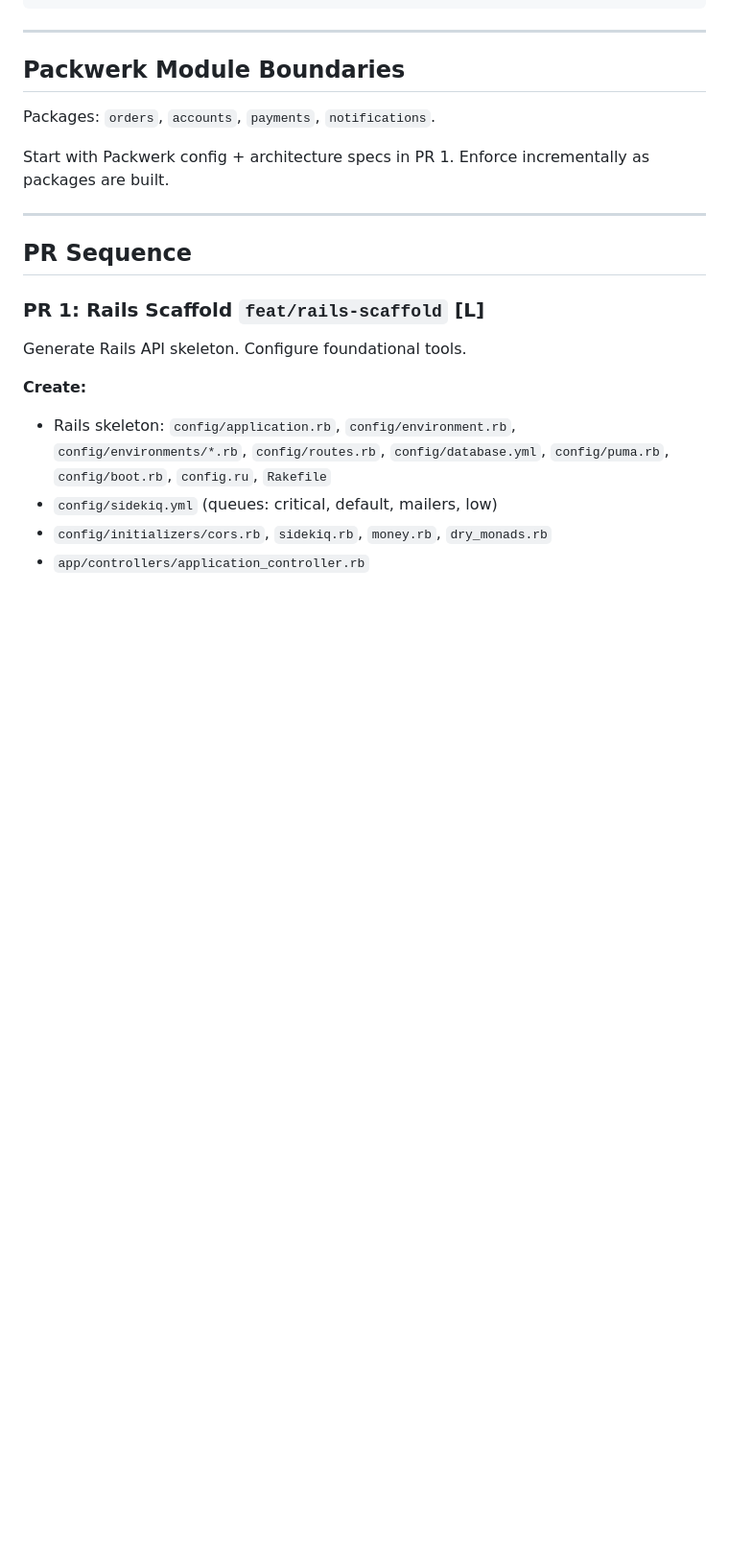
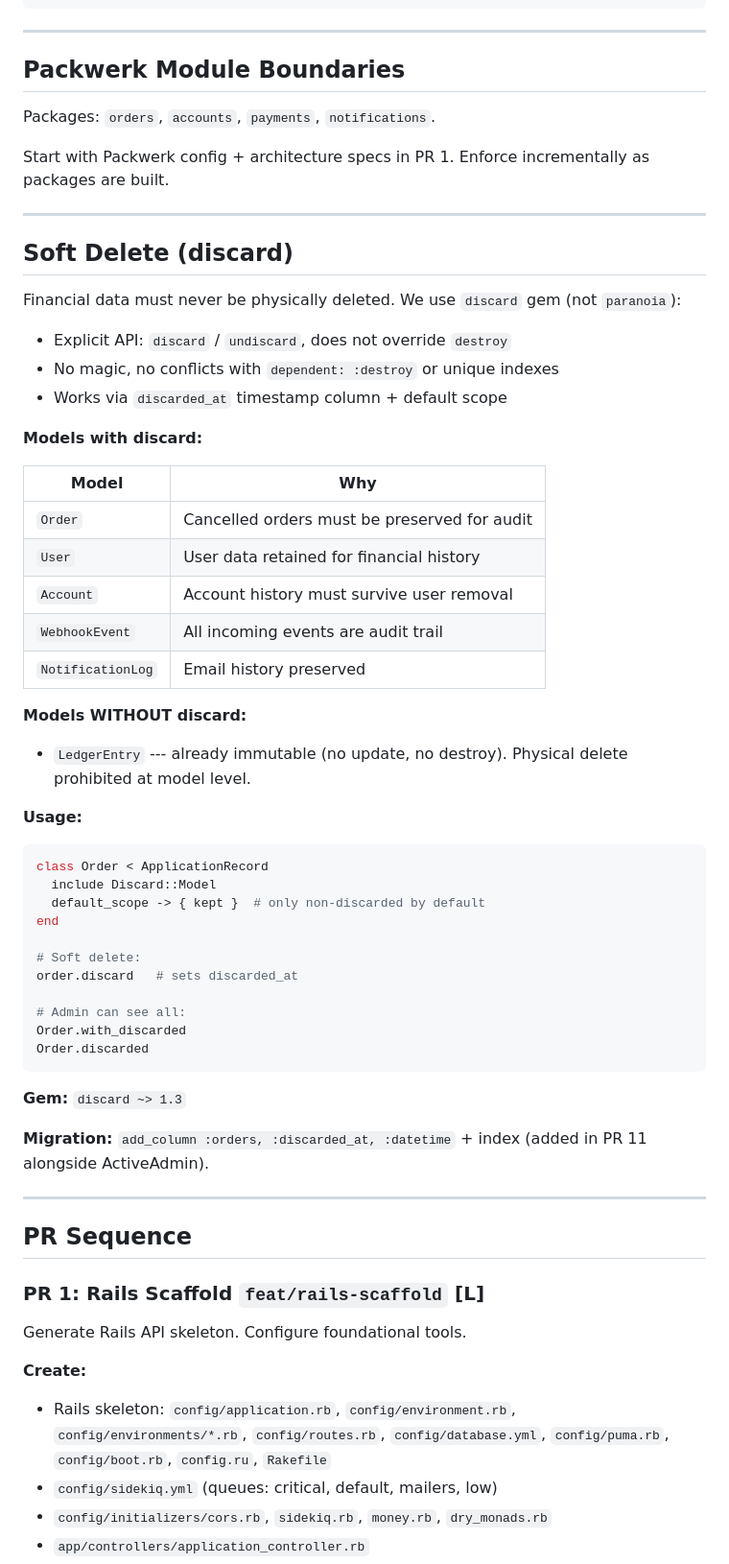
Before and after one commit to sergeychernyakov/aurospace, a Markdown page: docs/IMPLEMENTATION_PLAN.md, the part around one of its changes. Shown at 96% size. Drawn GitHub-style; blank space fills up the shorter version.

Commit message:
docs(config): add discard (soft delete) to implementation plan

````diff
--- a/docs/IMPLEMENTATION_PLAN.md
+++ b/docs/IMPLEMENTATION_PLAN.md
@@ -125,6 +125,47 @@ end
 Packages: `orders`, `accounts`, `payments`, `notifications`.
 
 Start with Packwerk config + architecture specs in PR 1. Enforce incrementally as packages are built.
+
+---
+
+## Soft Delete (discard)
+
+Financial data must never be physically deleted. We use `discard` gem (not `paranoia`):
+- Explicit API: `discard` / `undiscard`, does not override `destroy`
+- No magic, no conflicts with `dependent: :destroy` or unique indexes
+- Works via `discarded_at` timestamp column + default scope
+
+**Models with discard:**
+
+| Model | Why |
+|-------|-----|
+| `Order` | Cancelled orders must be preserved for audit |
+| `User` | User data retained for financial history |
+| `Account` | Account history must survive user removal |
+| `WebhookEvent` | All incoming events are audit trail |
+| `NotificationLog` | Email history preserved |
+
+**Models WITHOUT discard:**
+- `LedgerEntry` --- already immutable (no update, no destroy). Physical delete prohibited at model level.
+
+**Usage:**
+```ruby
+class Order < ApplicationRecord
+  include Discard::Model
+  default_scope -> { kept }  # only non-discarded by default
+end
+
+# Soft delete:
+order.discard   # sets discarded_at
+
+# Admin can see all:
+Order.with_discarded
+Order.discarded
+```
+
+**Gem:** `discard ~> 1.3`
+
+**Migration:** `add_column :orders, :discarded_at, :datetime` + index (added in PR 11 alongside ActiveAdmin).
 
 ---
 
````
Also changed, not shown: other parts of docs/IMPLEMENTATION_PLAN.md (+7 -0 lines).
